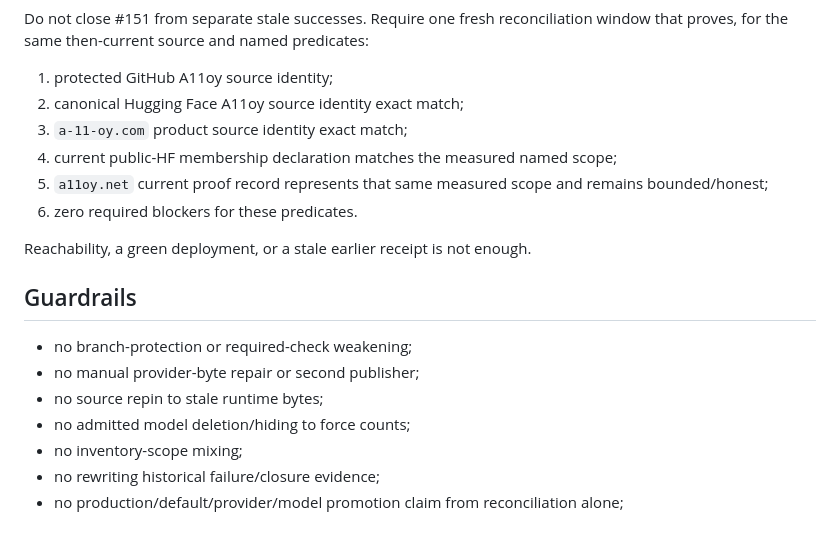
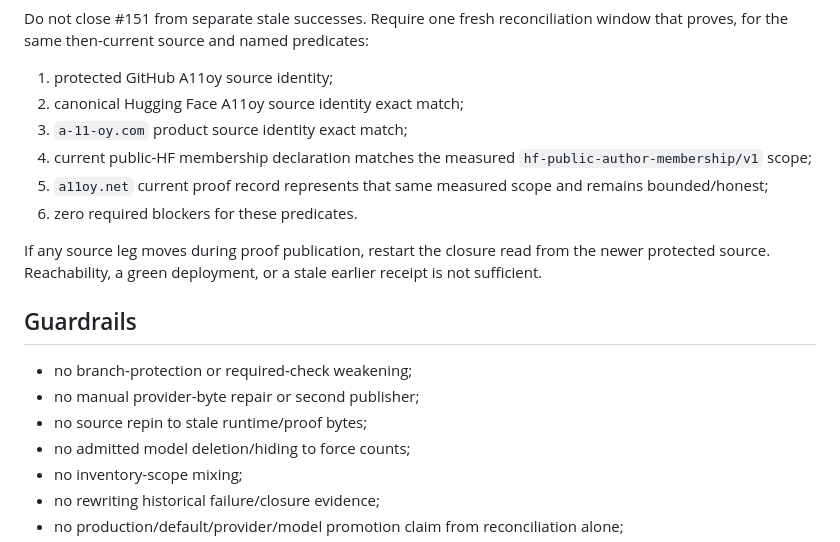
Before and after one commit to szl-holdings/szl-frontier, a Markdown page: docs/CODEX_ESTATE_ALIGNMENT_RESIDUAL_PRODUCT_PROOF_2026-09-15.md, the part around one of its changes. GitHub-like rendering.

```diff
--- a/docs/CODEX_ESTATE_ALIGNMENT_RESIDUAL_PRODUCT_PROOF_2026-09-15.md
+++ b/docs/CODEX_ESTATE_ALIGNMENT_RESIDUAL_PRODUCT_PROOF_2026-09-15.md
@@ -60,17 +54,17 @@ Do not close #151 from separate stale successes. Require one fresh reconciliatio
 1. protected GitHub A11oy source identity;
 2. canonical Hugging Face A11oy source identity exact match;
 3. `a-11-oy.com` product source identity exact match;
-4. current public-HF membership declaration matches the measured named scope;
+4. current public-HF membership declaration matches the measured `hf-public-author-membership/v1` scope;
 5. `a11oy.net` current proof record represents that same measured scope and remains bounded/honest;
 6. zero required blockers for these predicates.
 
-Reachability, a green deployment, or a stale earlier receipt is not enough.
+If any source leg moves during proof publication, restart the closure read from the newer protected source. Reachability, a green deployment, or a stale earlier receipt is not sufficient.
 
 ## Guardrails
 
 - no branch-protection or required-check weakening;
 - no manual provider-byte repair or second publisher;
-- no source repin to stale runtime bytes;
+- no source repin to stale runtime/proof bytes;
 - no admitted model deletion/hiding to force counts;
 - no inventory-scope mixing;
 - no rewriting historical failure/closure evidence;
```
Also changed, not shown: other parts of docs/CODEX_ESTATE_ALIGNMENT_RESIDUAL_PRODUCT_PROOF_2026-09-15.md (+22 -28 lines).
